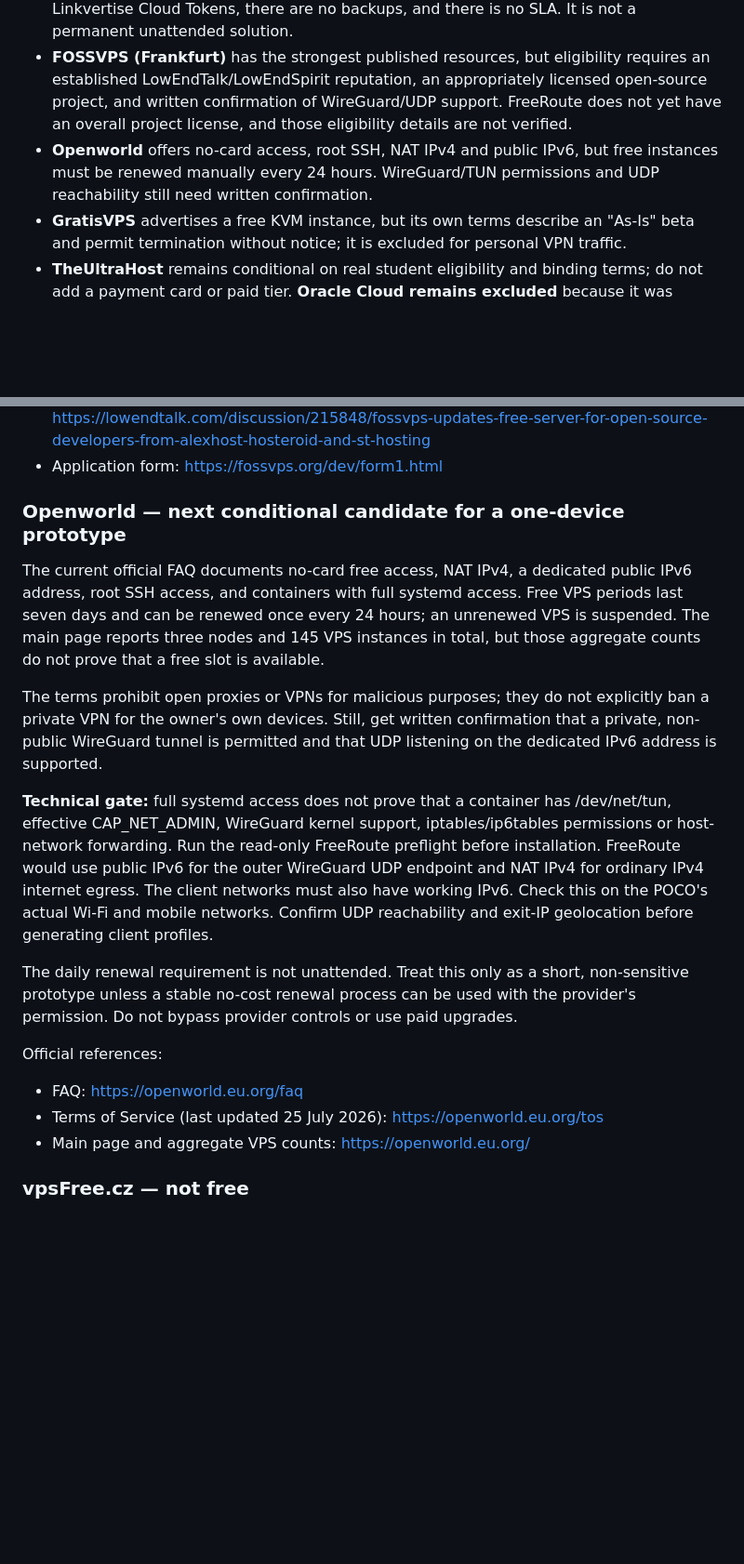
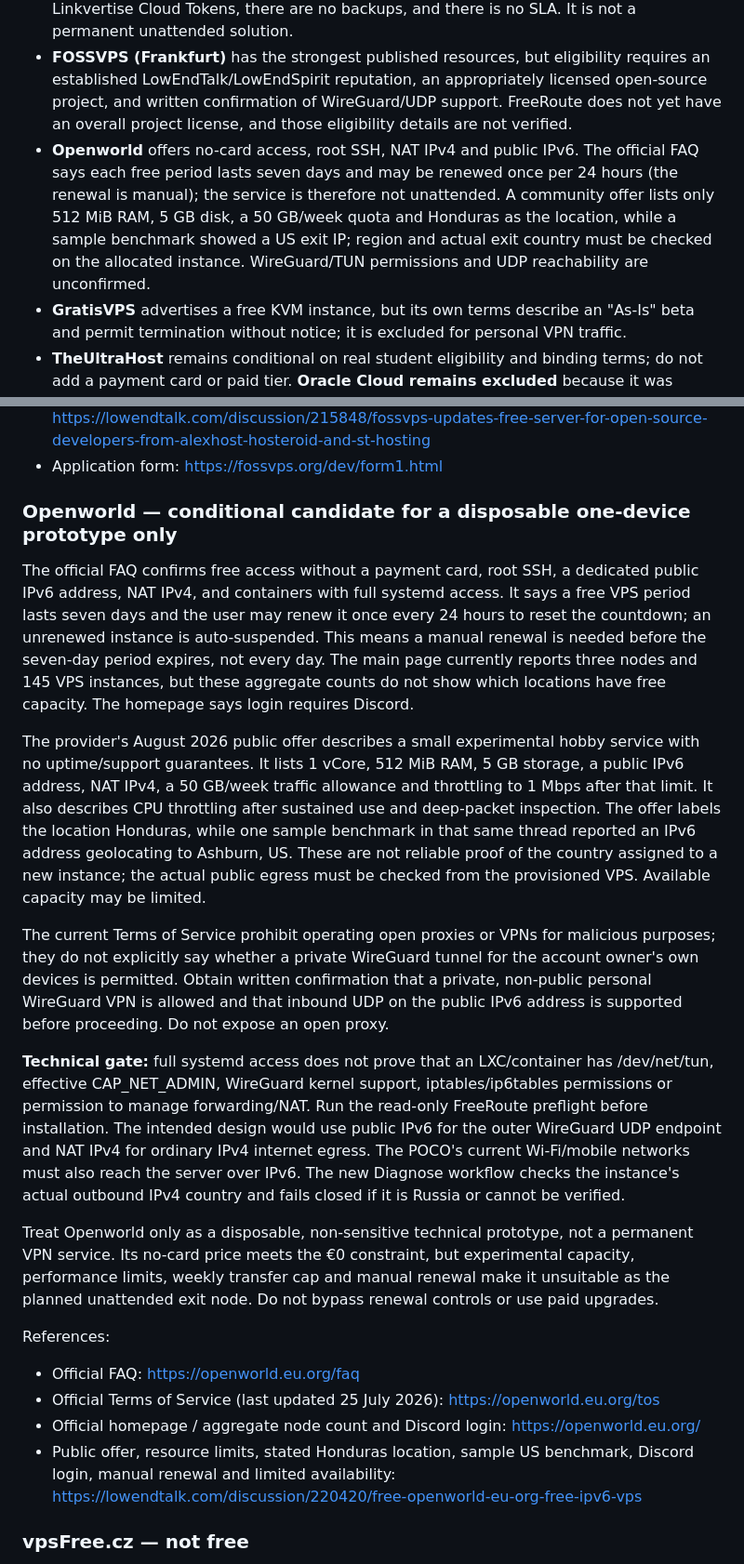
Before and after one commit to arturwarlord/VPN, a Markdown page: docs/FREE_HOST_RESEARCH.md, 2 parts joined by grey strips. Shown at 93% size. Rendered like a GitHub page; blank space fills up the shorter version.

Commit message:
Refresh Openworld free VPS limits and VPN suitability

```diff
--- a/docs/FREE_HOST_RESEARCH.md
+++ b/docs/FREE_HOST_RESEARCH.md
@@ -9,7 +9,7 @@ As of 2 November 2026, no provider is approved as a reliable, unattended, perman
 
 - **switched.cloud** is the best documented short-test candidate: its current Terms explicitly allow personal VPNs and tunnels; the French host exposes UDP-forwarded ports and a public IPv6 address. However, the user previously could not provision a slot, the public status page has not begun reporting host data, ongoing runtime is earned through Linkvertise Cloud Tokens, there are no backups, and there is no SLA. It is not a permanent unattended solution.
 - **FOSSVPS (Frankfurt)** has the strongest published resources, but eligibility requires an established LowEndTalk/LowEndSpirit reputation, an appropriately licensed open-source project, and written confirmation of WireGuard/UDP support. FreeRoute does not yet have an overall project license, and those eligibility details are not verified.
-- **Openworld** offers no-card access, root SSH, NAT IPv4 and public IPv6, but free instances must be renewed manually every 24 hours. WireGuard/TUN permissions and UDP reachability still need written confirmation.
+- **Openworld** offers no-card access, root SSH, NAT IPv4 and public IPv6. The official FAQ says each free period lasts seven days and may be renewed once per 24 hours (the renewal is manual); the service is therefore not unattended. A community offer lists only 512 MiB RAM, 5 GB disk, a 50 GB/week quota and Honduras as the location, while a sample benchmark showed a US exit IP; region and actual exit country must be checked on the allocated instance. WireGuard/TUN permissions and UDP reachability are unconfirmed.
 - **GratisVPS** advertises a free KVM instance, but its own terms describe an "As-Is" beta and permit termination without notice; it is excluded for personal VPN traffic.
 - **TheUltraHost** remains conditional on real student eligibility and binding terms; do not add a payment card or paid tier. **Oracle Cloud remains excluded** because it was already unsuccessful in this setup.
 
@@ -187,20 +187,23 @@ Official/provider references:
 - Service and network details (LowEndTalk): https://lowendtalk.com/discussion/215848/fossvps-updates-free-server-for-open-source-developers-from-alexhost-hosteroid-and-st-hosting
 - Application form: https://fossvps.org/dev/form1.html
 
-### Openworld — next conditional candidate for a one-device prototype
+### Openworld — conditional candidate for a disposable one-device prototype only
 
-The current official FAQ documents no-card free access, NAT IPv4, a dedicated public IPv6 address, root SSH access, and containers with full systemd access. Free VPS periods last seven days and can be renewed once every 24 hours; an unrenewed VPS is suspended. The main page reports three nodes and 145 VPS instances in total, but those aggregate counts do not prove that a free slot is available.
+The official FAQ confirms free access without a payment card, root SSH, a dedicated public IPv6 address, NAT IPv4, and containers with full systemd access. It says a free VPS period lasts seven days and the user may renew it once every 24 hours to reset the countdown; an unrenewed instance is auto-suspended. This means a manual renewal is needed before the seven-day period expires, not every day. The main page currently reports three nodes and 145 VPS instances, but these aggregate counts do not show which locations have free capacity. The homepage says login requires Discord.
 
-The terms prohibit open proxies or VPNs for malicious purposes; they do not explicitly ban a private VPN for the owner's own devices. Still, get written confirmation that a private, non-public WireGuard tunnel is permitted and that UDP listening on the dedicated IPv6 address is supported.
+The provider's August 2026 public offer describes a small experimental hobby service with no uptime/support guarantees. It lists 1 vCore, 512 MiB RAM, 5 GB storage, a public IPv6 address, NAT IPv4, a 50 GB/week traffic allowance and throttling to 1 Mbps after that limit. It also describes CPU throttling after sustained use and deep-packet inspection. The offer labels the location Honduras, while one sample benchmark in that same thread reported an IPv6 address geolocating to Ashburn, US. These are not reliable proof of the country assigned to a new instance; the actual public egress must be checked from the provisioned VPS. Available capacity may be limited.
 
-**Technical gate:** full systemd access does not prove that a container has /dev/net/tun, effective CAP_NET_ADMIN, WireGuard kernel support, iptables/ip6tables permissions or host-network forwarding. Run the read-only FreeRoute preflight before installation. FreeRoute would use public IPv6 for the outer WireGuard UDP endpoint and NAT IPv4 for ordinary IPv4 internet egress. The client networks must also have working IPv6. Check this on the POCO's actual Wi-Fi and mobile networks. Confirm UDP reachability and exit-IP geolocation before generating client profiles.
+The current Terms of Service prohibit operating open proxies or VPNs for malicious purposes; they do not explicitly say whether a private WireGuard tunnel for the account owner's own devices is permitted. Obtain written confirmation that a private, non-public personal WireGuard VPN is allowed and that inbound UDP on the public IPv6 address is supported before proceeding. Do not expose an open proxy.
 
-The daily renewal requirement is not unattended. Treat this only as a short, non-sensitive prototype unless a stable no-cost renewal process can be used with the provider's permission. Do not bypass provider controls or use paid upgrades.
+**Technical gate:** full systemd access does not prove that an LXC/container has /dev/net/tun, effective CAP_NET_ADMIN, WireGuard kernel support, iptables/ip6tables permissions or permission to manage forwarding/NAT. Run the read-only FreeRoute preflight before installation. The intended design would use public IPv6 for the outer WireGuard UDP endpoint and NAT IPv4 for ordinary IPv4 internet egress. The POCO's current Wi-Fi/mobile networks must also reach the server over IPv6. The new Diagnose workflow checks the instance's actual outbound IPv4 country and fails closed if it is Russia or cannot be verified.
 
-Official references:
-- FAQ: https://openworld.eu.org/faq
-- Terms of Service (last updated 25 July 2026): https://openworld.eu.org/tos
-- Main page and aggregate VPS counts: https://openworld.eu.org/
+Treat Openworld only as a disposable, non-sensitive technical prototype, not a permanent VPN service. Its no-card price meets the €0 constraint, but experimental capacity, performance limits, weekly transfer cap and manual renewal make it unsuitable as the planned unattended exit node. Do not bypass renewal controls or use paid upgrades.
+
+References:
+- Official FAQ: https://openworld.eu.org/faq
+- Official Terms of Service (last updated 25 July 2026): https://openworld.eu.org/tos
+- Official homepage / aggregate node count and Discord login: https://openworld.eu.org/
+- Public offer, resource limits, stated Honduras location, sample US benchmark, Discord login, manual renewal and limited availability: https://lowendtalk.com/discussion/220420/free-openworld-eu-org-free-ipv6-vps
 
 
 
```
